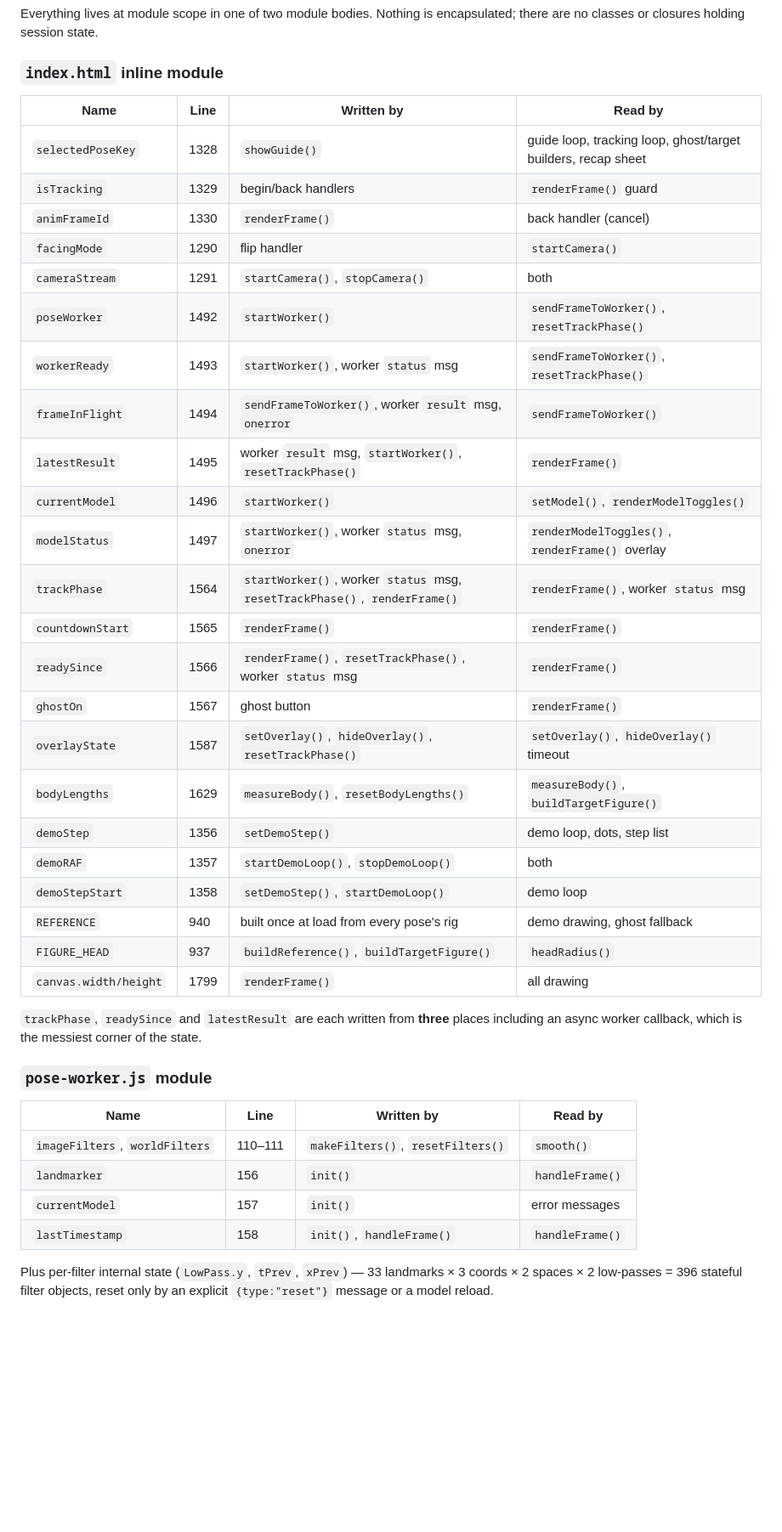
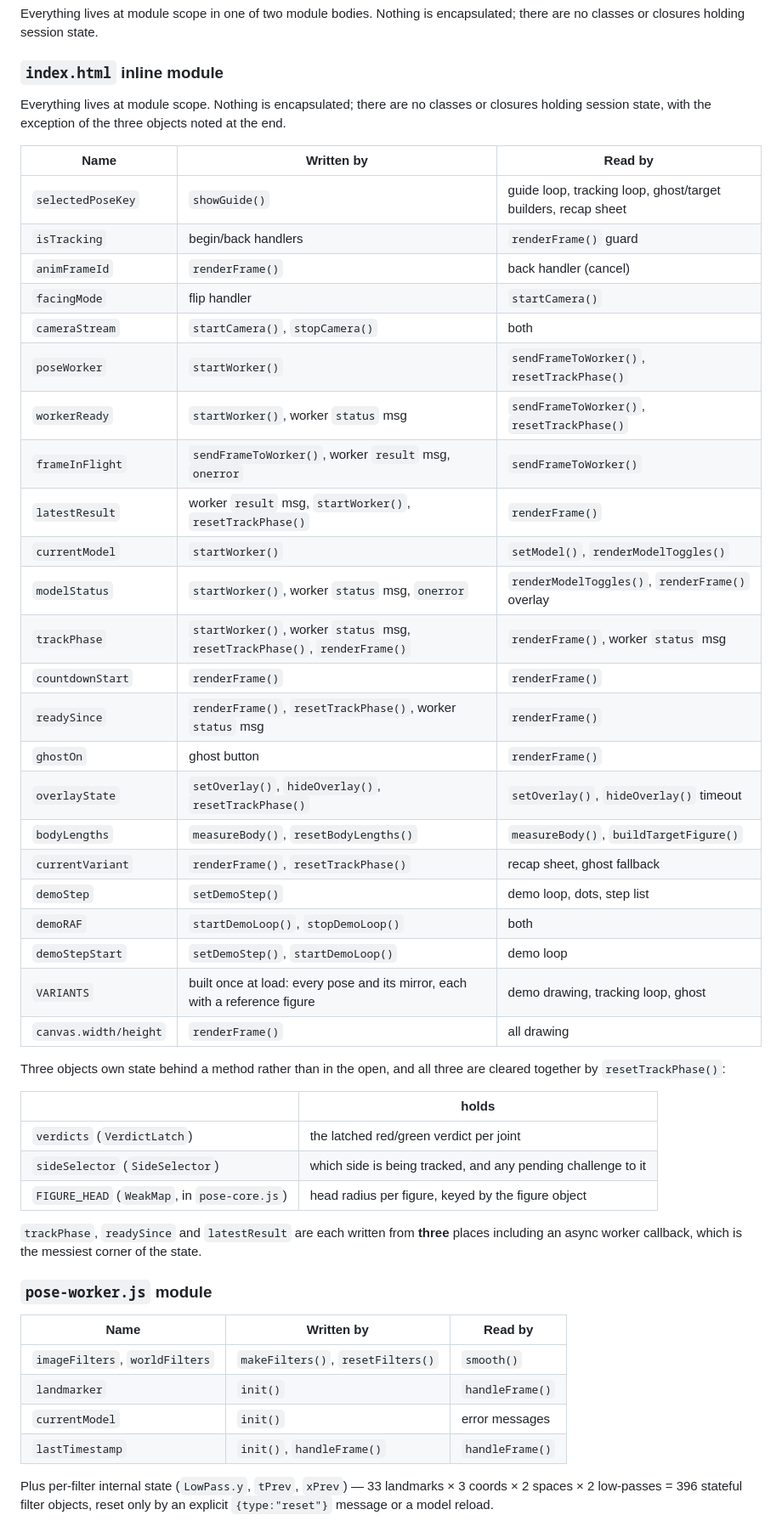
Before and after one commit to shameersyd/withpoise, a Markdown page: docs/ARCHITECTURE.md, the part around one of its changes. Shown at 85% size. Drawn GitHub-style; blank space fills up the shorter version.

```diff
--- a/docs/ARCHITECTURE.md
+++ b/docs/ARCHITECTURE.md
@@ -274,31 +317,44 @@ encapsulated; there are no classes or closures holding session state.
 
 ### `index.html` inline module
 
-| Name | Line | Written by | Read by |
-|---|---|---|---|
-| `selectedPoseKey` | 1328 | `showGuide()` | guide loop, tracking loop, ghost/target builders, recap sheet |
-| `isTracking` | 1329 | begin/back handlers | `renderFrame()` guard |
-| `animFrameId` | 1330 | `renderFrame()` | back handler (cancel) |
-| `facingMode` | 1290 | flip handler | `startCamera()` |
-| `cameraStream` | 1291 | `startCamera()`, `stopCamera()` | both |
-| `poseWorker` | 1492 | `startWorker()` | `sendFrameToWorker()`, `resetTrackPhase()` |
-| `workerReady` | 1493 | `startWorker()`, worker `status` msg | `sendFrameToWorker()`, `resetTrackPhase()` |
-| `frameInFlight` | 1494 | `sendFrameToWorker()`, worker `result` msg, `onerror` | `sendFrameToWorker()` |
-| `latestResult` | 1495 | worker `result` msg, `startWorker()`, `resetTrackPhase()` | `renderFrame()` |
-| `currentModel` | 1496 | `startWorker()` | `setModel()`, `renderModelToggles()` |
-| `modelStatus` | 1497 | `startWorker()`, worker `status` msg, `onerror` | `renderModelToggles()`, `renderFrame()` overlay |
-| `trackPhase` | 1564 | `startWorker()`, worker `status` msg, `resetTrackPhase()`, `renderFrame()` | `renderFrame()`, worker `status` msg |
-| `countdownStart` | 1565 | `renderFrame()` | `renderFrame()` |
-| `readySince` | 1566 | `renderFrame()`, `resetTrackPhase()`, worker `status` msg | `renderFrame()` |
-| `ghostOn` | 1567 | ghost button | `renderFrame()` |
-| `overlayState` | 1587 | `setOverlay()`, `hideOverlay()`, `resetTrackPhase()` | `setOverlay()`, `hideOverlay()` timeout |
-| `bodyLengths` | 1629 | `measureBody()`, `resetBodyLengths()` | `measureBody()`, `buildTargetFigure()` |
-| `demoStep` | 1356 | `setDemoStep()` | demo loop, dots, step list |
-| `demoRAF` | 1357 | `startDemoLoop()`, `stopDemoLoop()` | both |
-| `demoStepStart` | 1358 | `setDemoStep()`, `startDemoLoop()` | demo loop |
-| `REFERENCE` | 940 | built once at load from every pose's rig | demo drawing, ghost fallback |
-| `FIGURE_HEAD` | 937 | `buildReference()`, `buildTargetFigure()` | `headRadius()` |
-| `canvas.width/height` | 1799 | `renderFrame()` | all drawing |
+Everything lives at module scope. Nothing is encapsulated; there are no classes
+or closures holding session state, with the exception of the three objects
+noted at the end.
+
+| Name | Written by | Read by |
+|---|---|---|
+| `selectedPoseKey` | `showGuide()` | guide loop, tracking loop, ghost/target builders, recap sheet |
+| `isTracking` | begin/back handlers | `renderFrame()` guard |
+| `animFrameId` | `renderFrame()` | back handler (cancel) |
+| `facingMode` | flip handler | `startCamera()` |
+| `cameraStream` | `startCamera()`, `stopCamera()` | both |
+| `poseWorker` | `startWorker()` | `sendFrameToWorker()`, `resetTrackPhase()` |
+| `workerReady` | `startWorker()`, worker `status` msg | `sendFrameToWorker()`, `resetTrackPhase()` |
+| `frameInFlight` | `sendFrameToWorker()`, worker `result` msg, `onerror` | `sendFrameToWorker()` |
+| `latestResult` | worker `result` msg, `startWorker()`, `resetTrackPhase()` | `renderFrame()` |
+| `currentModel` | `startWorker()` | `setModel()`, `renderModelToggles()` |
+| `modelStatus` | `startWorker()`, worker `status` msg, `onerror` | `renderModelToggles()`, `renderFrame()` overlay |
+| `trackPhase` | `startWorker()`, worker `status` msg, `resetTrackPhase()`, `renderFrame()` | `renderFrame()`, worker `status` msg |
+| `countdownStart` | `renderFrame()` | `renderFrame()` |
+| `readySince` | `renderFrame()`, `resetTrackPhase()`, worker `status` msg | `renderFrame()` |
+| `ghostOn` | ghost button | `renderFrame()` |
+| `overlayState` | `setOverlay()`, `hideOverlay()`, `resetTrackPhase()` | `setOverlay()`, `hideOverlay()` timeout |
+| `bodyLengths` | `measureBody()`, `resetBodyLengths()` | `measureBody()`, `buildTargetFigure()` |
+| `currentVariant` | `renderFrame()`, `resetTrackPhase()` | recap sheet, ghost fallback |
+| `demoStep` | `setDemoStep()` | demo loop, dots, step list |
+| `demoRAF` | `startDemoLoop()`, `stopDemoLoop()` | both |
+| `demoStepStart` | `setDemoStep()`, `startDemoLoop()` | demo loop |
+| `VARIANTS` | built once at load: every pose and its mirror, each with a reference figure | demo drawing, tracking loop, ghost |
+| `canvas.width/height` | `renderFrame()` | all drawing |
+
+Three objects own state behind a method rather than in the open, and all three
+are cleared together by `resetTrackPhase()`:
+
+| | holds |
+|---|---|
+| `verdicts` (`VerdictLatch`) | the latched red/green verdict per joint |
+| `sideSelector` (`SideSelector`) | which side is being tracked, and any pending challenge to it |
+| `FIGURE_HEAD` (`WeakMap`, in `pose-core.js`) | head radius per figure, keyed by the figure object |
 
 `trackPhase`, `readySince` and `latestResult` are each written from **three**
 places including an async worker callback, which is the messiest corner of the
@@ -306,12 +362,12 @@ state.
 
 ### `pose-worker.js` module
 
-| Name | Line | Written by | Read by |
-|---|---|---|---|
-| `imageFilters`, `worldFilters` | 110–111 | `makeFilters()`, `resetFilters()` | `smooth()` |
-| `landmarker` | 156 | `init()` | `handleFrame()` |
-| `currentModel` | 157 | `init()` | error messages |
-| `lastTimestamp` | 158 | `init()`, `handleFrame()` | `handleFrame()` |
+| Name | Written by | Read by |
+|---|---|---|
+| `imageFilters`, `worldFilters` | `makeFilters()`, `resetFilters()` | `smooth()` |
+| `landmarker` | `init()` | `handleFrame()` |
+| `currentModel` | `init()` | error messages |
+| `lastTimestamp` | `init()`, `handleFrame()` | `handleFrame()` |
 
 Plus per-filter internal state (`LowPass.y`, `tPrev`, `xPrev`) — 33 landmarks ×
 3 coords × 2 spaces × 2 low-passes = 396 stateful filter objects, reset only by
```
Also changed, not shown: other parts of docs/ARCHITECTURE.md (+197 -170 lines).
